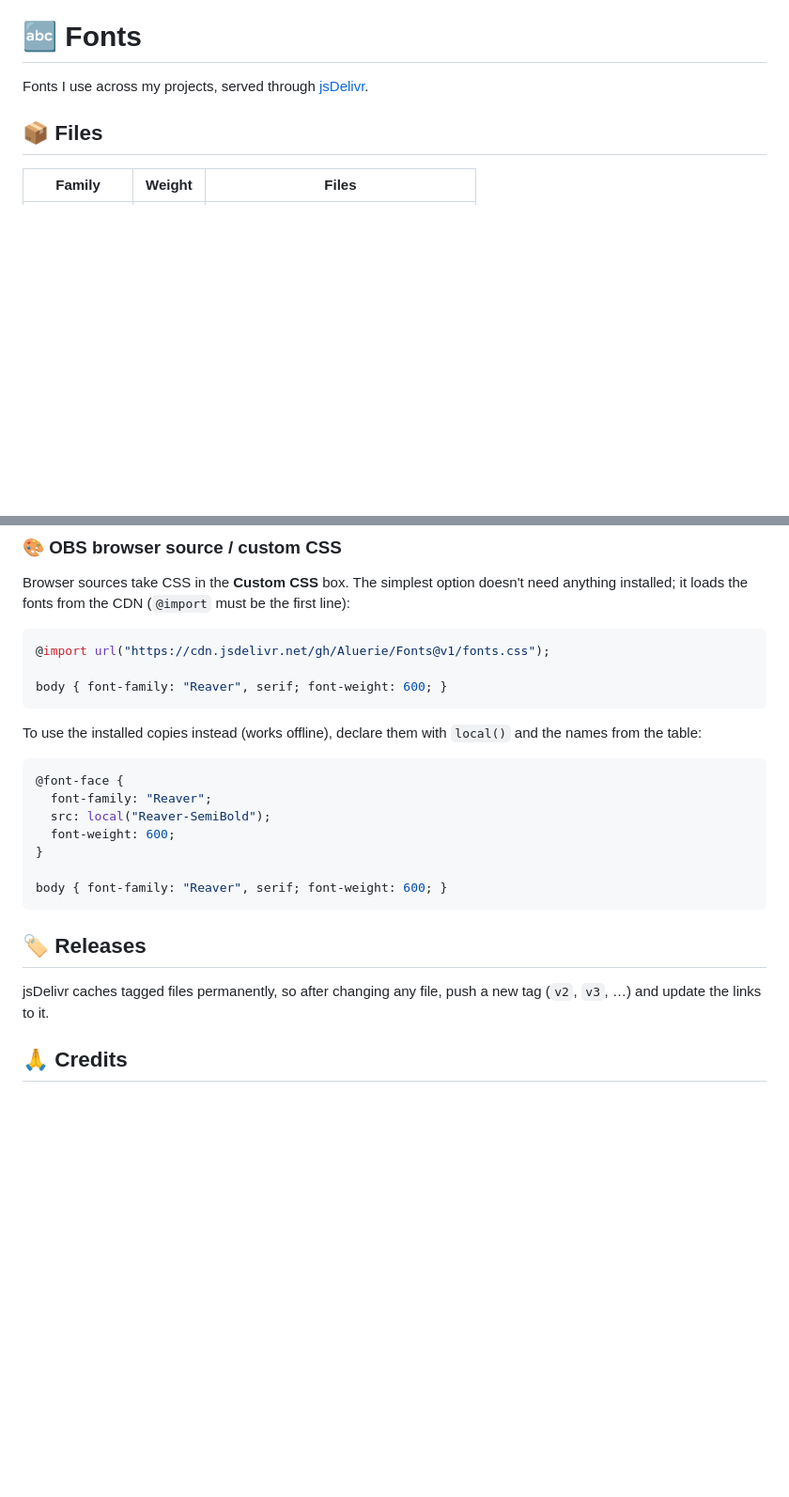
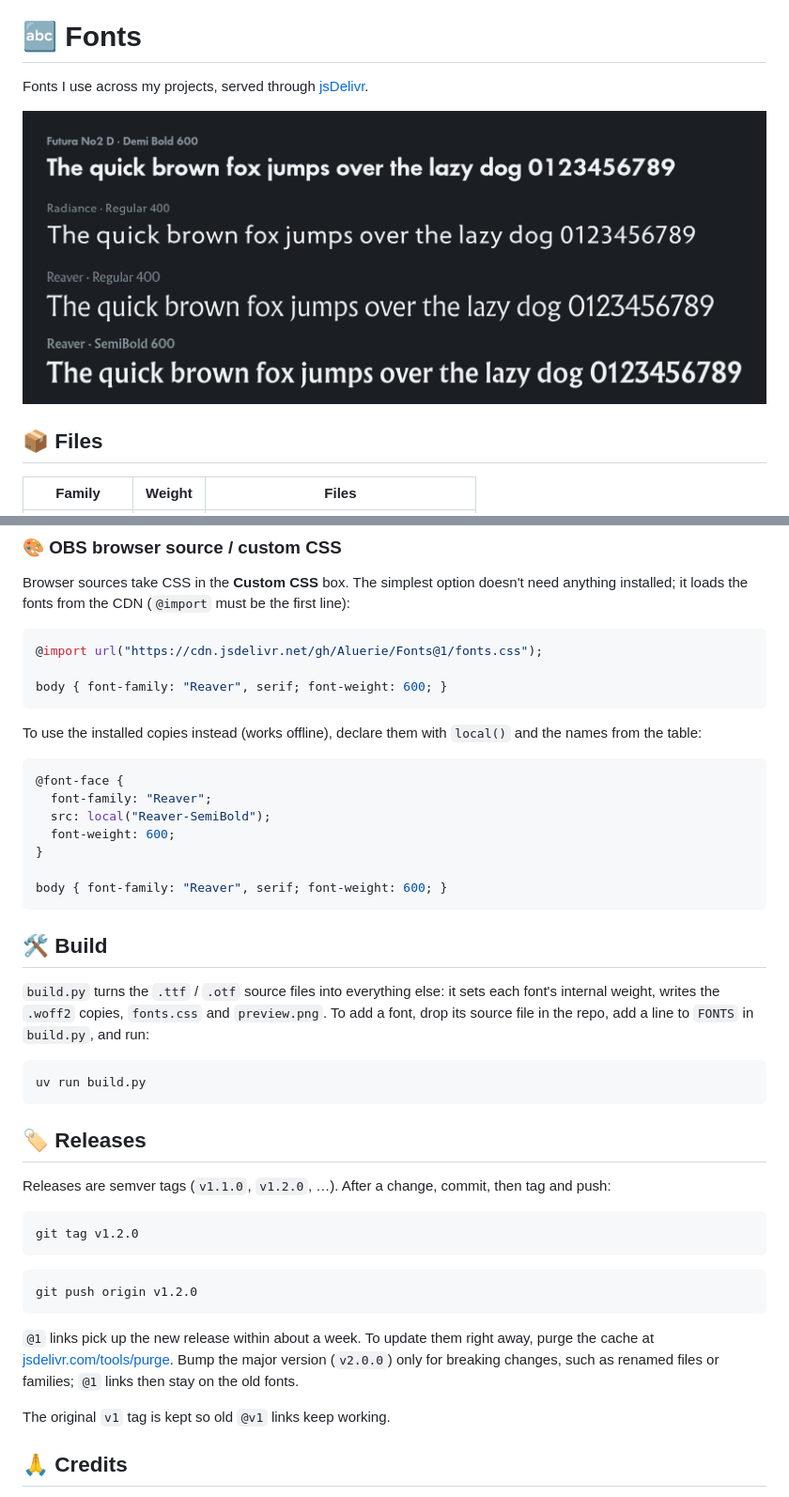
Before and after one commit to Aluerie/Fonts, a Markdown page: README.md, 2 parts joined by grey strips. Shown at 94% size. GitHub-like rendering; pictures changed too: preview.png (added); blank space fills up the shorter version.

Commit message:
✨ Add build script, preview image and semver releases

````diff
--- a/README.md
+++ b/README.md
@@ -1,6 +1,8 @@
 # 🔤 Fonts
 
 Fonts I use across my projects, served through [jsDelivr](https://www.jsdelivr.com/).
+
+![Preview of every font](preview.png)
 
 ## 📦 Files
 
@@ -55,7 +65,7 @@ Add a **Text (GDI+)** source, click **Select Font**, and pick the font by its fo
 Browser sources take CSS in the **Custom CSS** box. The simplest option doesn't need anything installed; it loads the fonts from the CDN (`@import` must be the first line):
 
 ```css
-@import url("https://cdn.jsdelivr.net/gh/Aluerie/Fonts@v1/fonts.css");
+@import url("https://cdn.jsdelivr.net/gh/Aluerie/Fonts@1/fonts.css");
 
 body { font-family: "Reaver", serif; font-weight: 600; }
 ```
@@ -72,9 +82,29 @@ To use the installed copies instead (works offline), declare them with `local()`
 body { font-family: "Reaver", serif; font-weight: 600; }
 ```
 
+## 🛠️ Build
+
+`build.py` turns the `.ttf` / `.otf` source files into everything else: it sets each font's internal weight, writes the `.woff2` copies, `fonts.css` and `preview.png`. To add a font, drop its source file in the repo, add a line to `FONTS` in `build.py`, and run:
+
+```sh
+uv run build.py
+```
+
 ## 🏷️ Releases
 
-jsDelivr caches tagged files permanently, so after changing any file, push a new tag (`v2`, `v3`, …) and update the links to it.
+Releases are semver tags (`v1.1.0`, `v1.2.0`, …). After a change, commit, then tag and push:
+
+```sh
+git tag v1.2.0
+```
+
+```sh
+git push origin v1.2.0
+```
+
+`@1` links pick up the new release within about a week. To update them right away, purge the cache at [jsdelivr.com/tools/purge](https://www.jsdelivr.com/tools/purge). Bump the major version (`v2.0.0`) only for breaking changes, such as renamed files or families; `@1` links then stay on the old fonts.
+
+The original `v1` tag is kept so old `@v1` links keep working.
 
 ## 🙏 Credits
 
````
Also changed, not shown: other parts of README.md (+10 -2 lines), 5 other files.
